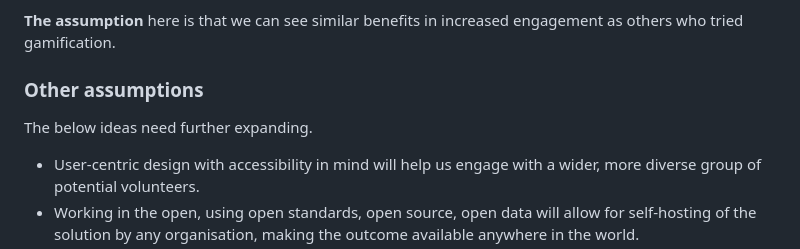
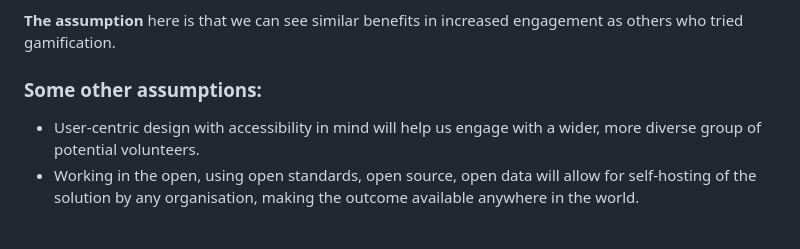
Before and after one commit to michalporeba/dangilydd, a Markdown page: README.md, the part around the change. GitHub-like rendering; blank space fills up the shorter version.

```diff
--- a/README.md
+++ b/README.md
@@ -57,8 +57,7 @@ Read about how [others use it](https://wistia.com/learn/marketing/the-science-be
 
 **The assumption** here is that we can see similar benefits in increased engagement as others who tried gamification.
 
-### Other assumptions
-The below ideas need further expanding.
+### Some other assumptions:
 * User-centric design with accessibility in mind will help us engage with a wider, more diverse group of potential volunteers.
 * Working in the open, using open standards, open source, open data will allow for self-hosting of the solution by any organisation, making the outcome available anywhere in the world.
 
```
